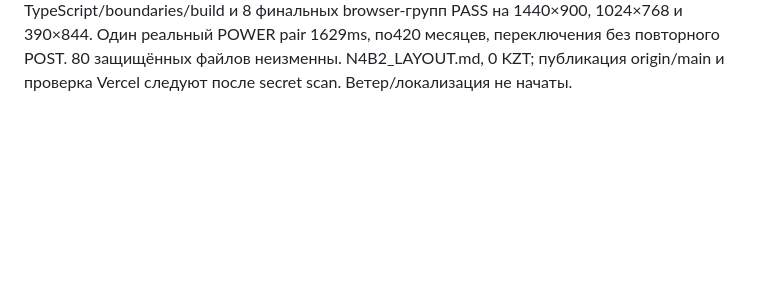
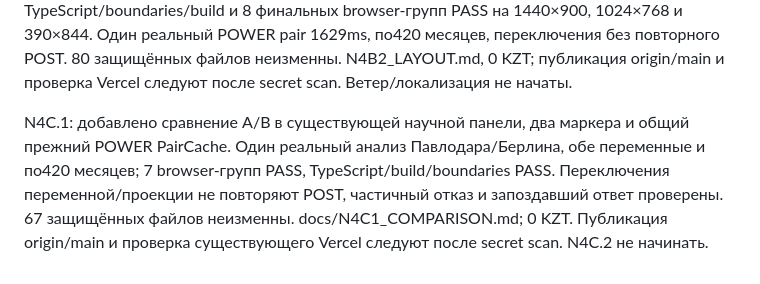
Before and after one commit to adilmadiuli596-spec/Nasa-space-app-2026, a Markdown page: docs/PROGRESS.md, the part around the change. Rendered like a GitHub page; blank space fills up the shorter version.

Commit message:
Add two-point NASA POWER comparison without changing scientific methods

```diff
--- a/docs/PROGRESS.md
+++ b/docs/PROGRESS.md
@@ -35,3 +35,5 @@ N4B.1 публично завершён: код 9191ffb опубликован
 
 
 N4B.2: карта остаётся полноэкранной с плавающими панелями, без разделения экрана. Header/инструменты/анализ справа, компактные время и легенда под ним. Подгонка штатной MapLibre-камеры без изменения координат, правый блок 380/350px, mobile bottom sheet. TypeScript/boundaries/build и 8 финальных browser-групп PASS на 1440×900, 1024×768 и 390×844. Один реальный POWER pair 1629ms, по420 месяцев, переключения без повторного POST. 80 защищённых файлов неизменны. N4B2_LAYOUT.md, 0 KZT; публикация origin/main и проверка Vercel следуют после secret scan. Ветер/локализация не начаты.
+
+N4C.1: добавлено сравнение A/B в существующей научной панели, два маркера и общий прежний POWER PairCache. Один реальный анализ Павлодара/Берлина, обе переменные и по420 месяцев; 7 browser-групп PASS, TypeScript/build/boundaries PASS. Переключения переменной/проекции не повторяют POST, частичный отказ и запоздавший ответ проверены. 67 защищённых файлов неизменны. docs/N4C1_COMPARISON.md; 0 KZT. Публикация origin/main и проверка существующего Vercel следуют после secret scan. N4C.2 не начинать.
```
Also changed, not shown: AGENTS.md (+2 -0 lines), docs/N4C1_COMPARISON.md (added, +63 -0 lines), docs/screenshots/n4c1-comparison-desktop.png (added), docs/screenshots/n4c1-comparison-mobile.png (added), 10 other files.
